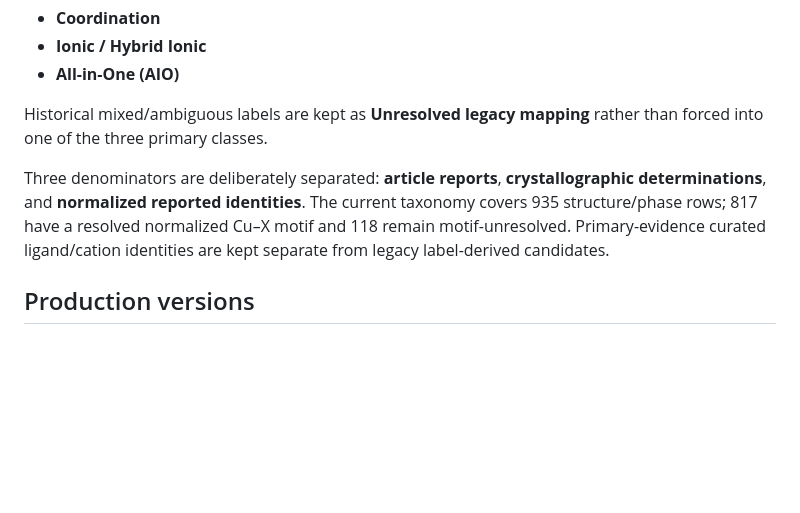
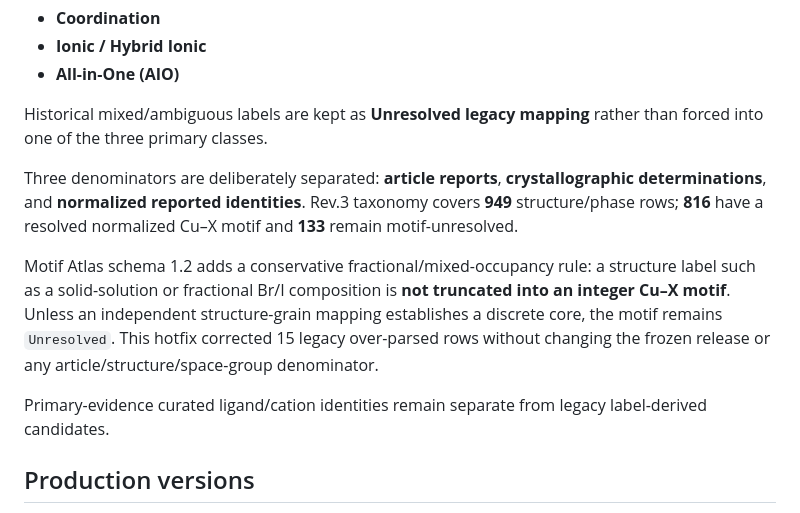
Before and after one commit to zion0321/CuHalide-Atlas, a Markdown page: README.md, the part around one of its changes. Rendered like a GitHub page; blank space fills up the shorter version.

```diff
--- a/README.md
+++ b/README.md
@@ -43,7 +51,11 @@ Primary material classes are:
 
 Historical mixed/ambiguous labels are kept as **Unresolved legacy mapping** rather than forced into one of the three primary classes.
 
-Three denominators are deliberately separated: **article reports**, **crystallographic determinations**, and **normalized reported identities**. The current taxonomy covers 935 structure/phase rows; 817 have a resolved normalized Cu–X motif and 118 remain motif-unresolved. Primary-evidence curated ligand/cation identities are kept separate from legacy label-derived candidates.
+Three denominators are deliberately separated: **article reports**, **crystallographic determinations**, and **normalized reported identities**. Rev.3 taxonomy covers **949** structure/phase rows; **816** have a resolved normalized Cu–X motif and **133** remain motif-unresolved.
+
+Motif Atlas schema 1.2 adds a conservative fractional/mixed-occupancy rule: a structure label such as a solid-solution or fractional Br/I composition is **not truncated into an integer Cu–X motif**. Unless an independent structure-grain mapping establishes a discrete core, the motif remains `Unresolved`. This hotfix corrected 15 legacy over-parsed rows without changing the frozen release or any article/structure/space-group denominator.
+
+Primary-evidence curated ligand/cation identities remain separate from legacy label-derived candidates.
 
 ## Production versions
 
```
Also changed, not shown: other parts of README.md (+29 -21 lines).
